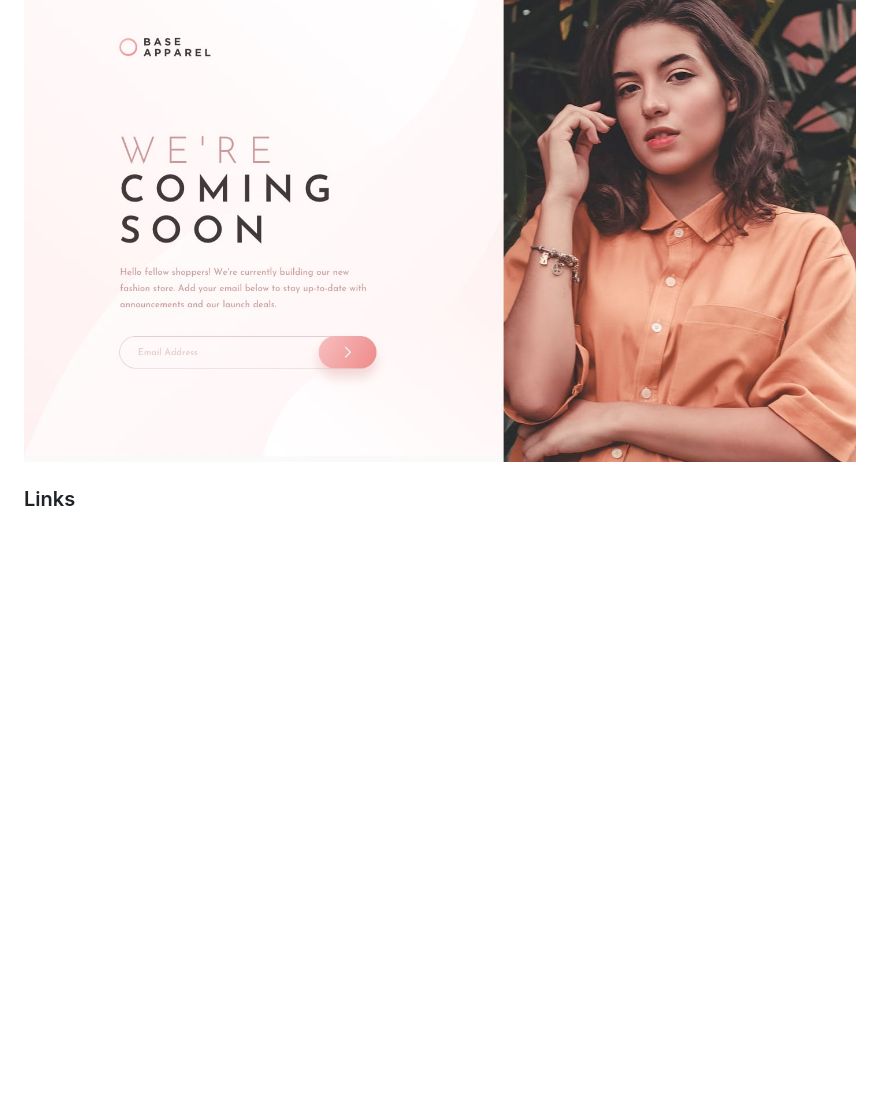
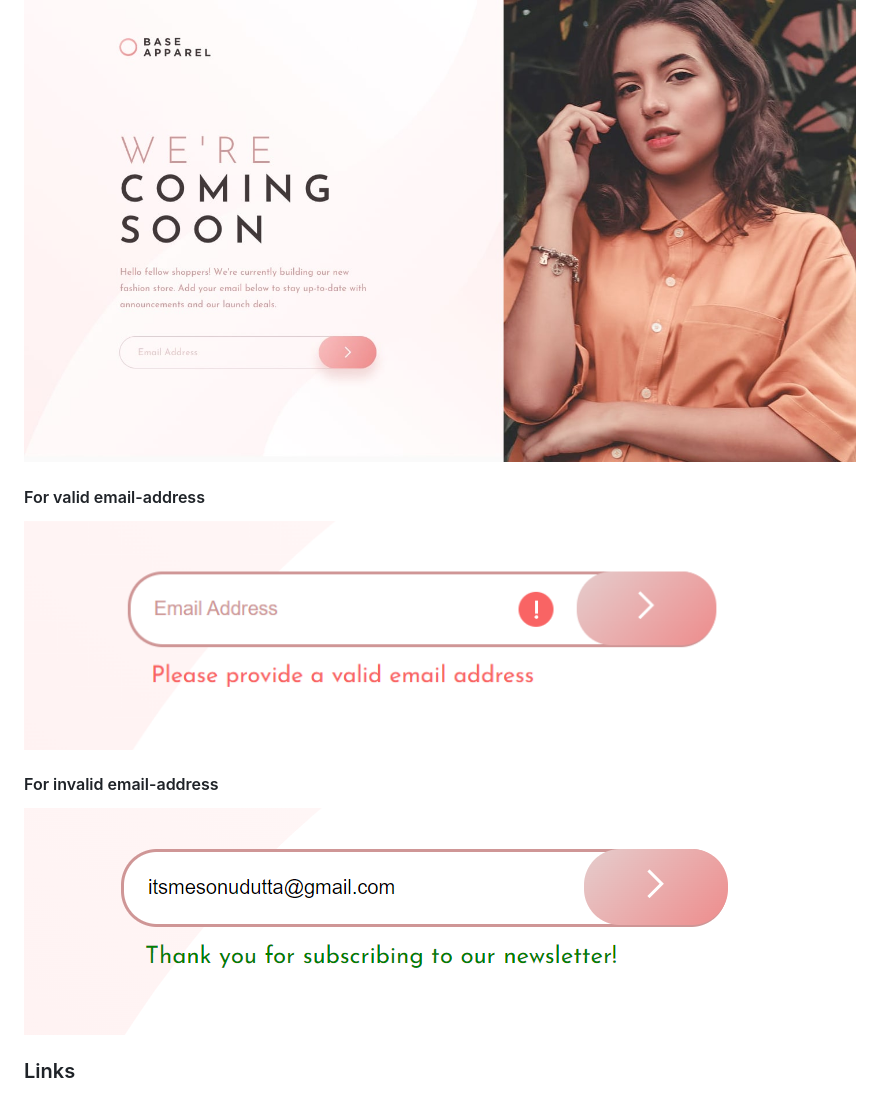
Before and after one commit to Sonu-Dutta/Frontend-Base-Apparel-Coming-soon, a Markdown page: README.md, the part around the change. GitHub-like rendering; pictures changed too: design/err.png (added), design/ver.png (added); blank space fills up the shorter version.

```diff
--- a/README.md
+++ b/README.md
@@ -12,6 +12,12 @@ You can use any tools you like to help you complete the challenge. So if you've
 ### Profile card component
 
 ![](./design/desktop-design.jpg)
+
+#### For valid email-address
+![](./design/err.png)
+
+#### For invalid email-address
+![](./design/ver.png)
 
 ### Links
 
```
